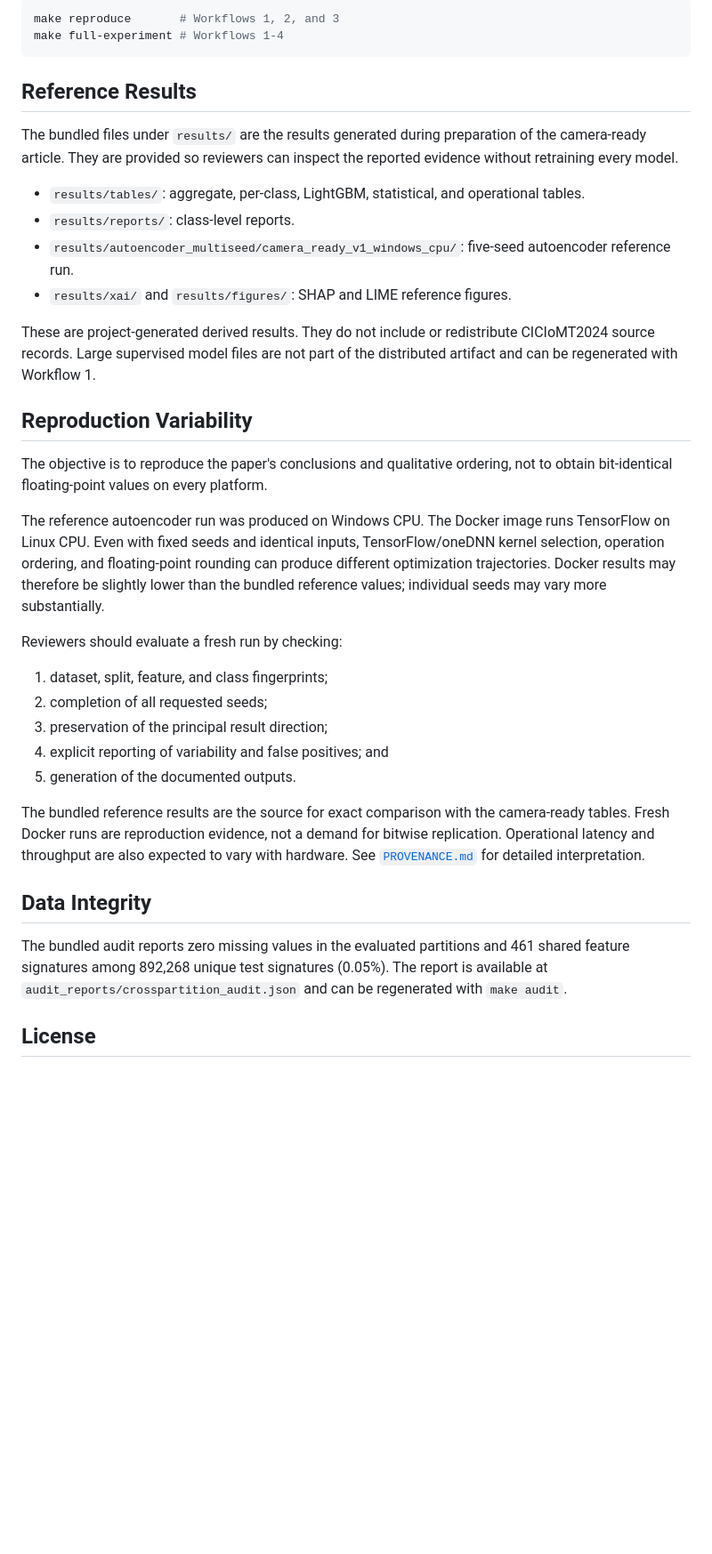
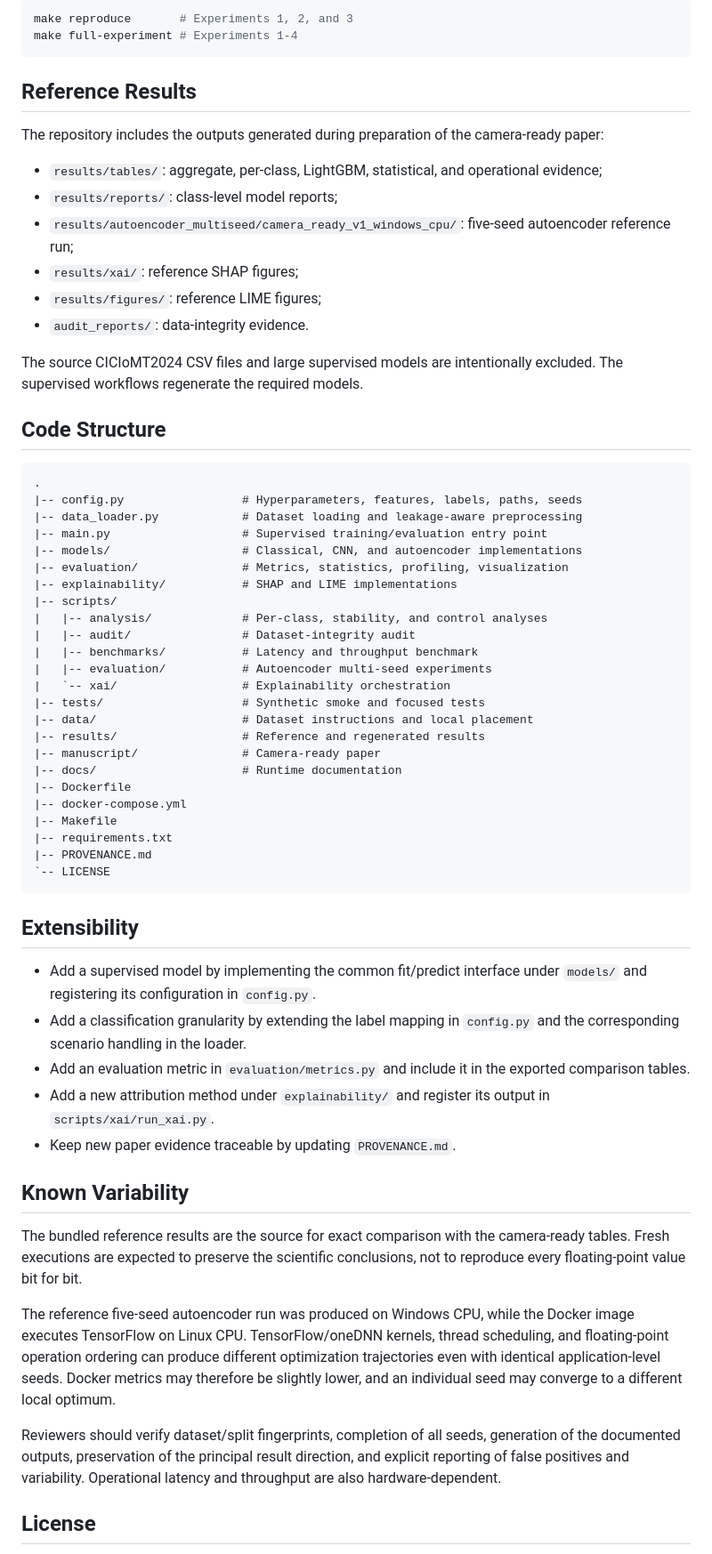
Before and after one commit to EvelinLimeira/kill_chain_ids_eval_sbseg2026, a Markdown page: README.md, the part around one of its changes. Shown at 89% size. Rendered like a GitHub page; blank space fills up the shorter version.

Commit message:
Restructure artifact README in English

````diff
--- a/README.md
+++ b/README.md
@@ -334,58 +417,84 @@ make audit
 
 ```bash
-make reproduce       # Workflows 1, 2, and 3
-make full-experiment # Workflows 1-4
+make reproduce       # Experiments 1, 2, and 3
+make full-experiment # Experiments 1-4
 ```
 
 ## Reference Results
 
-The bundled files under `results/` are the results generated during preparation
-of the camera-ready article. They are provided so reviewers can inspect the
-reported evidence without retraining every model.
+The repository includes the outputs generated during preparation of the
+camera-ready paper:
 
 - `results/tables/`: aggregate, per-class, LightGBM, statistical, and
-  operational tables.
-- `results/reports/`: class-level reports.
+  operational evidence;
+- `results/reports/`: class-level model reports;
 - `results/autoencoder_multiseed/camera_ready_v1_windows_cpu/`: five-seed
-  autoencoder reference run.
-- `results/xai/` and `results/figures/`: SHAP and LIME reference figures.
+  autoencoder reference run;
+- `results/xai/`: reference SHAP figures;
+- `results/figures/`: reference LIME figures;
+- `audit_reports/`: data-integrity evidence.
 
-These are project-generated derived results. They do not include or
-redistribute CICIoMT2024 source records. Large supervised model files are not
-part of the distributed artifact and can be regenerated with Workflow 1.
+The source CICIoMT2024 CSV files and large supervised models are intentionally
+excluded. The supervised workflows regenerate the required models.
 
-## Reproduction Variability
+## Code Structure
 
-The objective is to reproduce the paper's conclusions and qualitative ordering,
-not to obtain bit-identical floating-point values on every platform.
+```text
+.
+|-- config.py                 # Hyperparameters, features, labels, paths, seeds
+|-- data_loader.py            # Dataset loading and leakage-aware preprocessing
+|-- main.py                   # Supervised training/evaluation entry point
+|-- models/                   # Classical, CNN, and autoencoder implementations
+|-- evaluation/               # Metrics, statistics, profiling, visualization
+|-- explainability/           # SHAP and LIME implementations
+|-- scripts/
+|   |-- analysis/             # Per-class, stability, and control analyses
+|   |-- audit/                # Dataset-integrity audit
+|   |-- benchmarks/           # Latency and throughput benchmark
+|   |-- evaluation/           # Autoencoder multi-seed experiments
+|   `-- xai/                  # Explainability orchestration
+|-- tests/                    # Synthetic smoke and focused tests
+|-- data/                     # Dataset instructions and local placement
+|-- results/                  # Reference and regenerated results
+|-- manuscript/               # Camera-ready paper
+|-- docs/                     # Runtime documentation
+|-- Dockerfile
+|-- docker-compose.yml
+|-- Makefile
+|-- requirements.txt
+|-- PROVENANCE.md
+`-- LICENSE
+```
 
-The reference autoencoder run was produced on Windows CPU. The Docker image
-runs TensorFlow on Linux CPU. Even with fixed seeds and identical inputs,
-TensorFlow/oneDNN kernel selection, operation ordering, and floating-point
-rounding can produce different optimization trajectories. Docker results may
-therefore be slightly lower than the bundled reference values; individual
-seeds may vary more substantially.
+## Extensibility
 
-Reviewers should evaluate a fresh run by checking:
+- Add a supervised model by implementing the common fit/predict interface under
+  `models/` and registering its configuration in `config.py`.
+- Add a classification granularity by extending the label mapping in
+  `config.py` and the corresponding scenario handling in the loader.
+- Add an evaluation metric in `evaluation/metrics.py` and include it in the
+  exported comparison tables.
+- Add a new attribution method under `explainability/` and register its output
+  in `scripts/xai/run_xai.py`.
+- Keep new paper evidence traceable by updating `PROVENANCE.md`.
 
-1. dataset, split, feature, and class fingerprints;
-2. completion of all requested seeds;
-3. preservation of the principal result direction;
-4. explicit reporting of variability and false positives; and
-5. generation of the documented outputs.
+## Known Variability
 
 The bundled reference results are the source for exact comparison with the
-camera-ready tables. Fresh Docker runs are reproduction evidence, not a demand
-for bitwise replication. Operational latency and throughput are also expected
-to vary with hardware. See [`PROVENANCE.md`](PROVENANCE.md) for detailed
-interpretation.
+camera-ready tables. Fresh executions are expected to preserve the scientific
+conclusions, not to reproduce every floating-point value bit for bit.
 
-## Data Integrity
+The reference five-seed autoencoder run was produced on Windows CPU, while the
+Docker image executes TensorFlow on Linux CPU. TensorFlow/oneDNN kernels,
+thread scheduling, and floating-point operation ordering can produce different
+optimization trajectories even with identical application-level seeds. Docker
+metrics may therefore be slightly lower, and an individual seed may converge
+to a different local optimum.
 
-The bundled audit reports zero missing values in the evaluated partitions and
-461 shared feature signatures among 892,268 unique test signatures (0.05%).
-The report is available at `audit_reports/crosspartition_audit.json` and can be
-regenerated with `make audit`.
+Reviewers should verify dataset/split fingerprints, completion of all seeds,
+generation of the documented outputs, preservation of the principal result
+direction, and explicit reporting of false positives and variability.
+Operational latency and throughput are also hardware-dependent.
 
 ## License
 
````
Also changed, not shown: other parts of README.md (+261 -179 lines).
